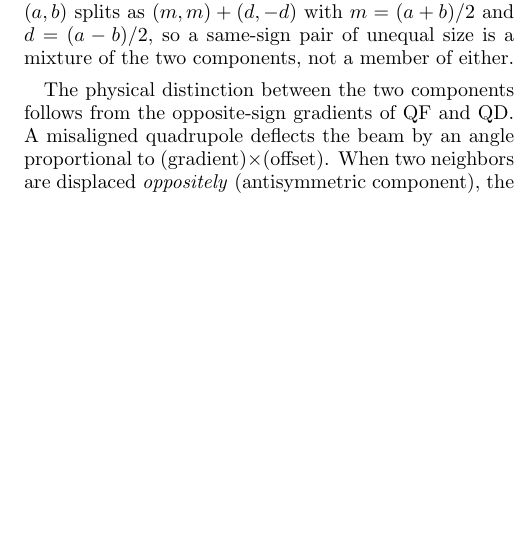
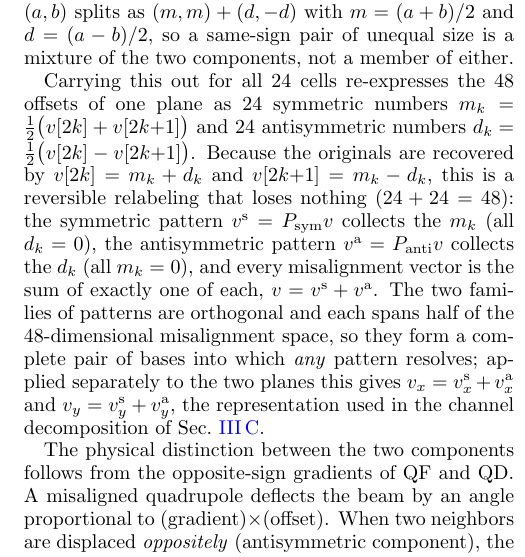
Before and after one commit to selcuk-hoo/manyetik_alan_olcumu, a LaTeX paper (makale_orbit_bastirma.tex): part of one column of page 4 of 11, cut so that both start at the same text, the shorter picture padded with empty space. Compiled offline with pdfLaTeX.

Commit message:
docs: v_x, v_y'nin sim/antisim bazlarla tam ifadesi eklendi
Tek QF/QD çifti için verilen (m,m)+(d,-d) ayrışımı, 24 hücrenin
tamamına taşınarak gösterildi: 48 ofset ↔ 24 simetrik + 24 antisimetrik
sayı (kayıpsız, tersinir; 24+24=48). İki alt-uzay ortogonal, her biri
48-boyutlu uzayın yarısını gerer → tam baz çifti. Böylece
v_x = v_x^s + v_x^a ve v_y = v_y^s + v_y^a ifadesi (§bilinear'da kullanılan)
açıkça temellendirildi. Ağır lineer cebir yok; sayma-tabanlı gösterim.

```diff
--- a/makale_orbit_bastirma.tex
+++ b/makale_orbit_bastirma.tex
@@ -339,6 +339,21 @@ decomposition is exact and unique: an arbitrary pair of offsets $(a,b)$
 splits as $(m,m) + (d,-d)$ with $m = (a+b)/2$ and $d = (a-b)/2$, so a
 same-sign pair of unequal size is a mixture of the two components, not a
 member of either.
+
+Carrying this out for all $24$ cells re-expresses the $48$ offsets of one
+plane as $24$ symmetric numbers $m_k = \tfrac12\big(v[2k]+v[2k{+}1]\big)$ and
+$24$ antisymmetric numbers $d_k = \tfrac12\big(v[2k]-v[2k{+}1]\big)$.  Because
+the originals are recovered by $v[2k] = m_k + d_k$ and $v[2k{+}1] = m_k - d_k$,
+this is a reversible relabeling that loses nothing ($24 + 24 = 48$): the
+symmetric pattern $v^{\rm s} = P_{\rm sym}v$ collects the $m_k$ (all $d_k = 0$),
+the antisymmetric pattern $v^{\rm a} = P_{\rm anti}v$ collects the $d_k$ (all
+$m_k = 0$), and every misalignment vector is the sum of exactly one of each,
+$v = v^{\rm s} + v^{\rm a}$.  The two families of patterns are orthogonal and
+each spans half of the $48$-dimensional misalignment space, so they form a
+complete pair of bases into which \emph{any} pattern resolves; applied
+separately to the two planes this gives $v_x = v_x^{\rm s} + v_x^{\rm a}$ and
+$v_y = v_y^{\rm s} + v_y^{\rm a}$, the representation used in the channel
+decomposition of Sec.~\ref{sec:bilinear}.
 
 The physical distinction between the two components follows from the
 opposite-sign gradients of QF and QD.  A misaligned quadrupole deflects the
```
